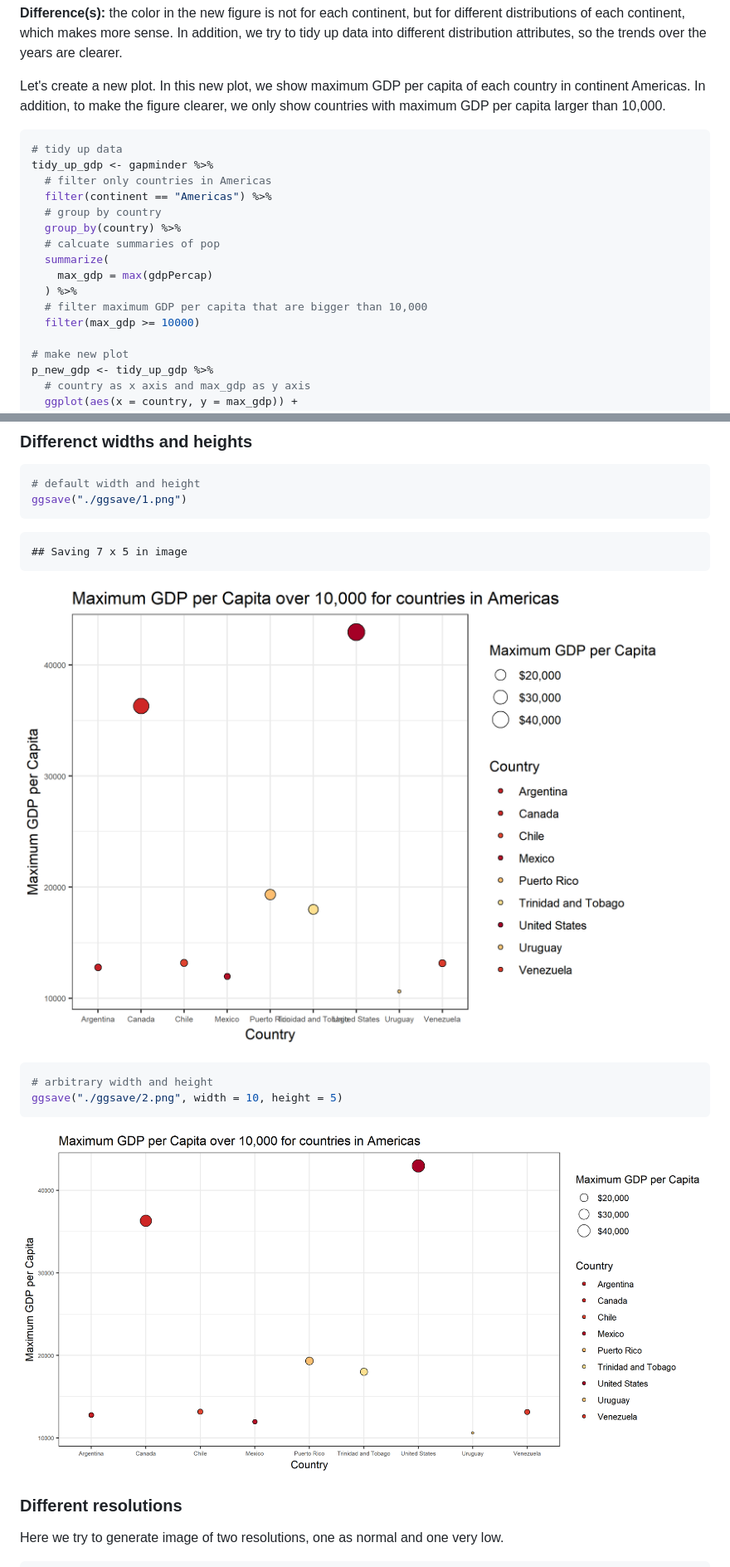
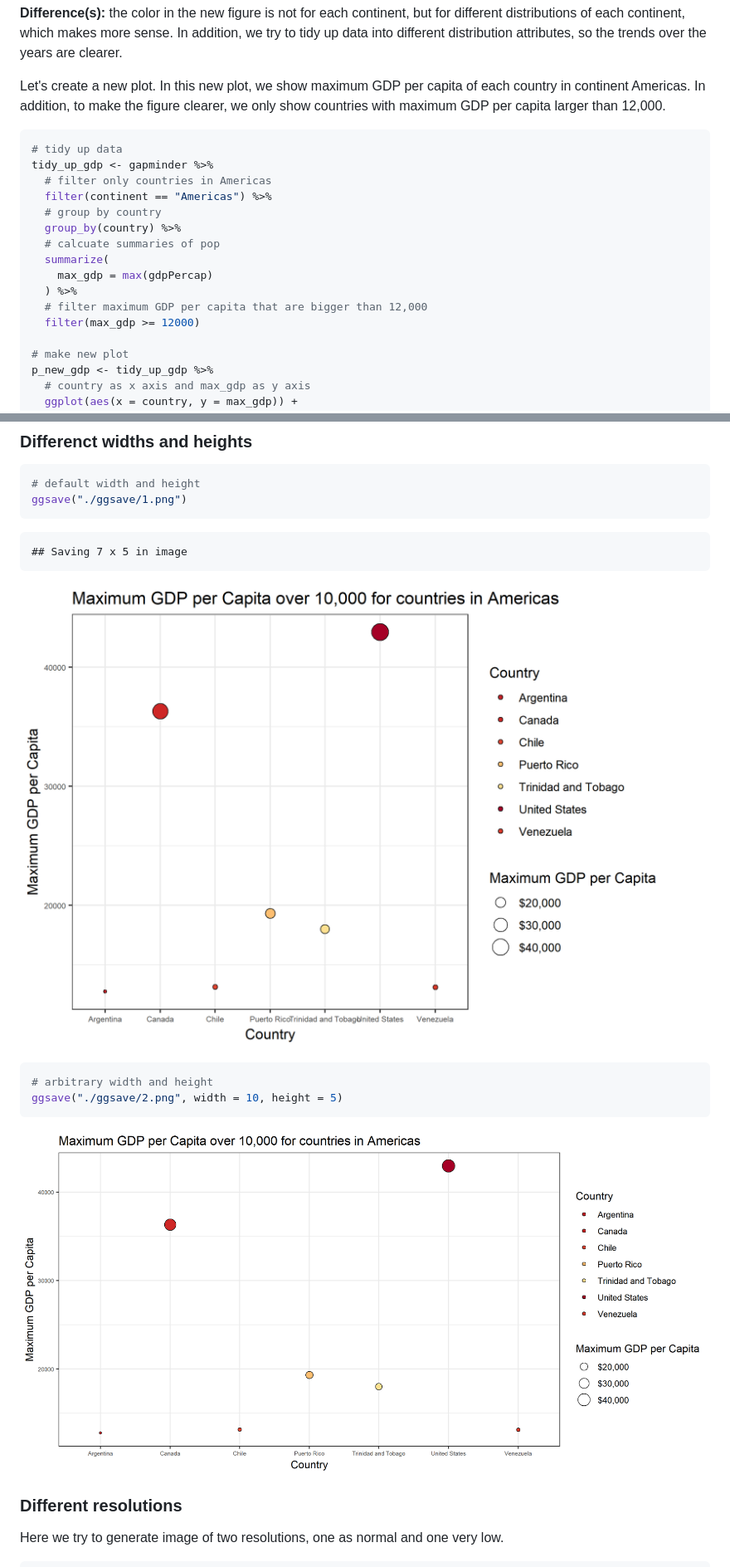
Before and after one commit to STAT545-UBC-hw-2018-19/hw05-zjbthomas, a Markdown page: hw05.md, 2 parts joined by grey strips. Shown at 83% size. GitHub-like rendering; pictures changed too: ggsave/1.png, ggsave/2.png, ggsave/3.png.

````diff
--- a/hw05.md
+++ b/hw05.md
@@ -698,7 +698,7 @@ p_new
 
 **Difference(s):** the color in the new figure is not for each continent, but for different distributions of each continent, which makes more sense. In addition, we try to tidy up data into different distribution attributes, so the trends over the years are clearer.
 
-Let's create a new plot. In this new plot, we show maximum GDP per capita of each country in continent Americas. In addition, to make the figure clearer, we only show countries with maximum GDP per capita larger than 10,000.
+Let's create a new plot. In this new plot, we show maximum GDP per capita of each country in continent Americas. In addition, to make the figure clearer, we only show countries with maximum GDP per capita larger than 12,000.
 
 
 ```r
@@ -712,8 +712,8 @@ tidy_up_gdp <- gapminder %>%
   summarize(
     max_gdp = max(gdpPercap)
   ) %>%
-  # filter maximum GDP per capita that are bigger than 10,000
-  filter(max_gdp >= 10000)
+  # filter maximum GDP per capita that are bigger than 12,000
+  filter(max_gdp >= 12000)
 
 # make new plot
 p_new_gdp <- tidy_up_gdp %>%
````
Also changed, not shown: other parts of hw05.md (+4 -4 lines), ggsave/4.png, 3 other files.
